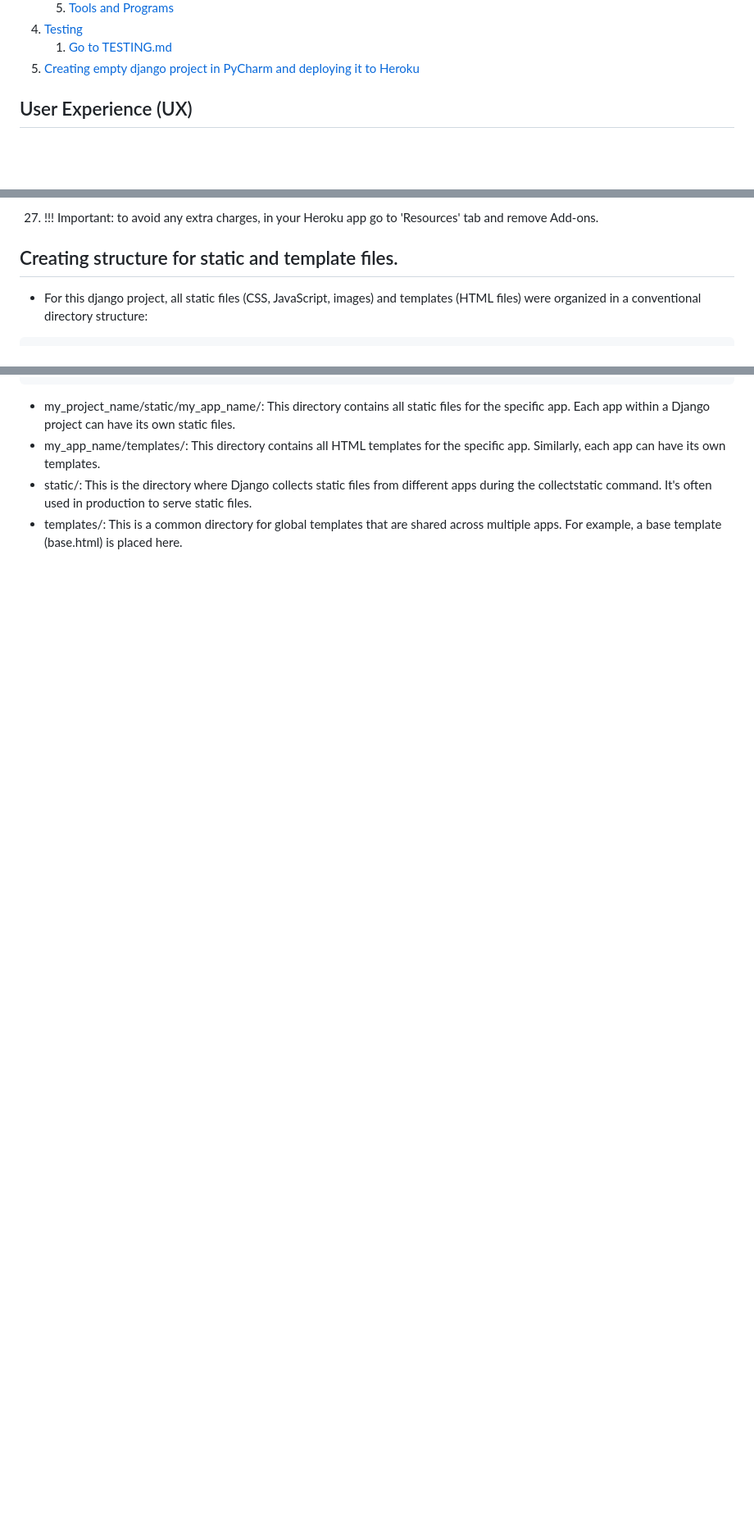
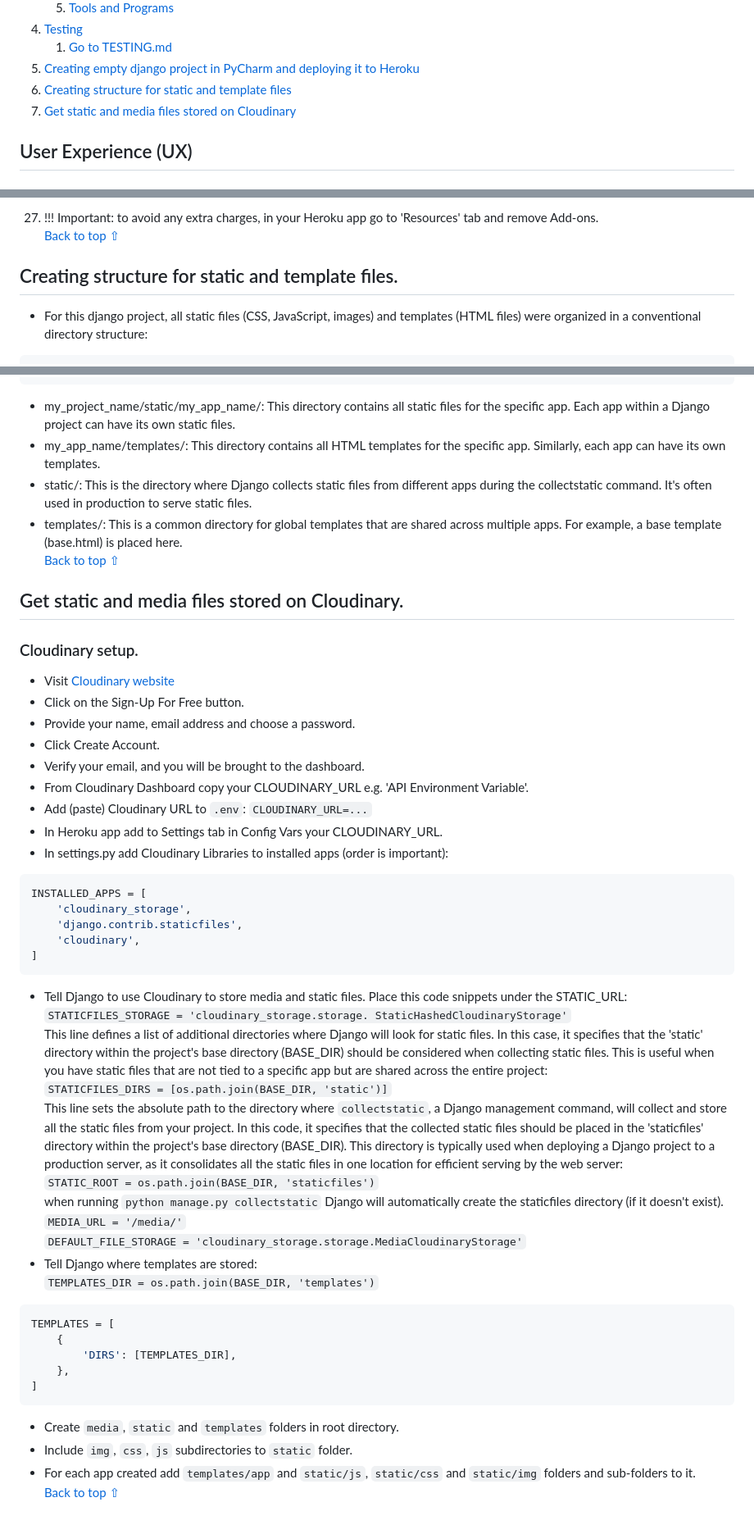
Before and after one commit to gennadiy-gaysha/portfolio_project_4, a Markdown page: README.md, 3 parts joined by grey strips. Shown at 82% size. Drawn GitHub-style; blank space fills up the shorter version.

Commit message:
docs: create section 'Get static and media stored on Cloudinary'

````diff
--- a/README.md
+++ b/README.md
@@ -54,7 +54,8 @@ joy of exploration and discovery!
 4. [Testing](#testing)
     1. [Go to TESTING.md]()
 5. [Creating empty django project in PyCharm and deploying it to Heroku](#creating-empty-django-project-in-pycharm-and-deploying-it-to-heroku)
-
+6. [Creating structure for static and template files](#creating-structure-for-static-and-template-files)
+7. [Get static and media files stored on Cloudinary](#get-static-and-media-files-stored-on-cloudinary)
 
 ## User Experience (UX)
 
@@ -887,6 +847,7 @@ ALLOWED_HOSTS = ["127.0.0.1", "your_full_heroku_project_name.herokuapp.com"]
 
 27. !!! Important: to avoid any extra charges, in your Heroku app go to
     'Resources' tab and remove Add-ons.
+    <br>[Back to top ⇧](#table-of-contents)
 
 ## Creating structure for static and template files.
 
@@ -948,3 +909,68 @@ my_project/
 - templates/: This is a common directory for global templates that are shared
   across multiple apps. For example, a base template (base.html) is placed
   here.
+  <br>[Back to top ⇧](#table-of-contents)
+
+## Get static and media files stored on Cloudinary.
+
+### Cloudinary setup.
+
+- Visit [Cloudinary website](https://cloudinary.com/)
+- Click on the Sign-Up For Free button.
+- Provide your name, email address and choose a password.
+- Click Create Account.
+- Verify your email, and you will be brought to the dashboard.
+- From Cloudinary Dashboard copy your CLOUDINARY_URL e.g. 'API Environment
+  Variable'.
+- Add (paste) Cloudinary URL to `.env`: `CLOUDINARY_URL=...`
+- In Heroku app add to Settings tab in Config Vars your CLOUDINARY_URL.
+- In settings.py add Cloudinary Libraries to installed apps (order is
+  important):
+
+```python
+INSTALLED_APPS = [
+    'cloudinary_storage',
+    'django.contrib.staticfiles',
+    'cloudinary',
+]
+```
+
+- Tell Django to use Cloudinary to store media and static files.
+  Place this code snippets under the STATIC_URL:
+  <br>`STATICFILES_STORAGE = 'cloudinary_storage.storage.
+  StaticHashedCloudinaryStorage'`
+  <br>This line defines a list of additional directories where Django will
+  look for
+  static files. In this case, it specifies that the 'static' directory within
+  the project's base directory (BASE_DIR) should be considered when collecting
+  static files. This is useful when you have static files that are not tied to a
+  specific app but are shared across the entire project:
+  <br>`STATICFILES_DIRS = [os.path.join(BASE_DIR, 'static')]`
+  <br>This line sets the absolute path to the directory where `collectstatic`, a
+  Django management command, will collect and store all the static files from
+  your project. In this code, it specifies that the collected static files
+  should be placed in the 'staticfiles' directory within the project's base
+  directory (BASE_DIR). This directory is typically used when deploying a Django
+  project to a production server, as it consolidates all the static files in one
+  location for efficient serving by the web server:
+  <br>`STATIC_ROOT = os.path.join(BASE_DIR, 'staticfiles')`
+  <br>when running `python manage.py collectstatic` Django will
+  automatically create the staticfiles directory (if it doesn't exist).
+  <br>`MEDIA_URL = '/media/'`
+  <br>`DEFAULT_FILE_STORAGE = 'cloudinary_storage.storage.MediaCloudinaryStorage'`
+- Tell Django where templates are stored:
+  <br>`TEMPLATES_DIR = os.path.join(BASE_DIR, 'templates')`
+
+```python
+TEMPLATES = [
+    {
+        'DIRS': [TEMPLATES_DIR],
+    },
+]
+```
+
+- Create `media`, `static` and `templates` folders in root directory.
+- Include `img`, `css`, `js` subdirectories to `static` folder.
+- For each app created add `templates/app` and `static/js`, `static/css` and
+  `static/img` folders and sub-folders to it.
+  <br>[Back to top ⇧](#table-of-contents)
````
Also changed, not shown: other parts of README.md (+19 -60 lines).
